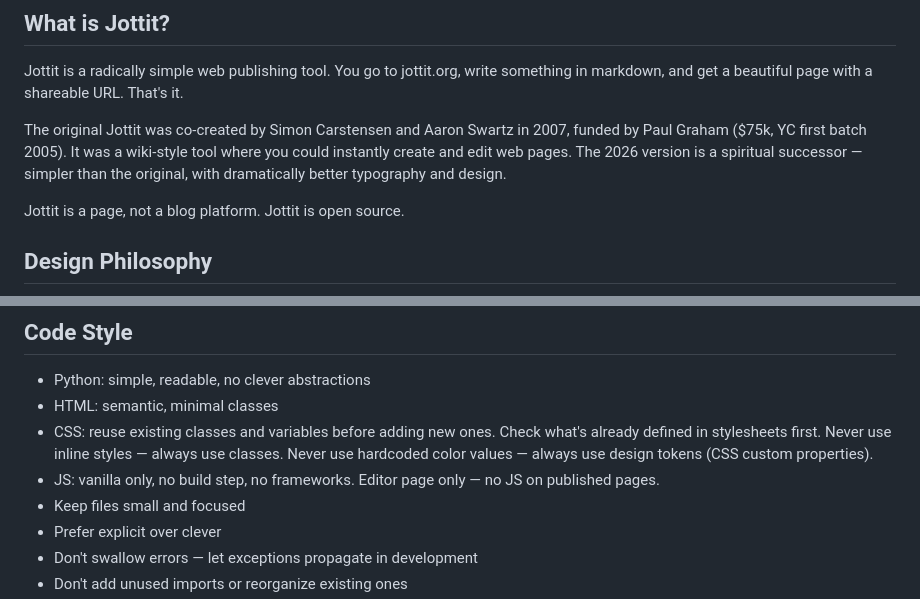
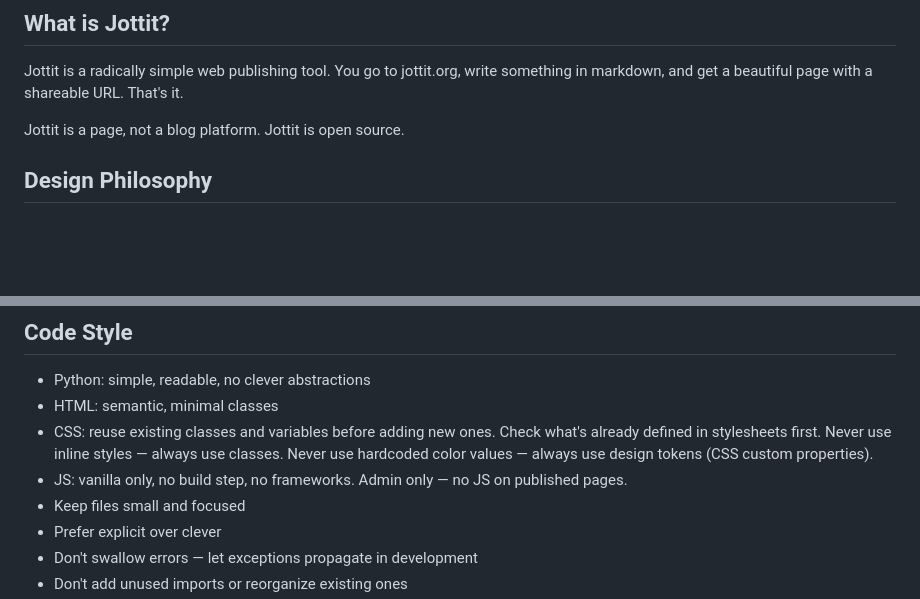
Before and after one commit to Jottit/jottit, a Markdown page: CLAUDE.md, 2 parts joined by grey strips. GitHub-like rendering; blank space fills up the shorter version.

```diff
--- a/CLAUDE.md
+++ b/CLAUDE.md
@@ -3,8 +3,6 @@
 ## What is Jottit?
 
 Jottit is a radically simple web publishing tool. You go to jottit.org, write something in markdown, and get a beautiful page with a shareable URL. That's it.
-
-The original Jottit was co-created by Simon Carstensen and Aaron Swartz in 2007, funded by Paul Graham ($75k, YC first batch 2005). It was a wiki-style tool where you could instantly create and edit web pages. The 2026 version is a spiritual successor — simpler than the original, with dramatically better typography and design.
 
 Jottit is a page, not a blog platform. Jottit is open source.
 
@@ -118,7 +103,7 @@ Jottit
 - Python: simple, readable, no clever abstractions
 - HTML: semantic, minimal classes
 - CSS: reuse existing classes and variables before adding new ones. Check what's already defined in stylesheets first. Never use inline styles — always use classes. Never use hardcoded color values — always use design tokens (CSS custom properties).
-- JS: vanilla only, no build step, no frameworks. Editor page only — no JS on published pages.
+- JS: vanilla only, no build step, no frameworks. Admin only — no JS on published pages.
 - Keep files small and focused
 - Prefer explicit over clever
 - Don't swallow errors — let exceptions propagate in development
```
Also changed, not shown: other parts of CLAUDE.md (+9 -22 lines).
